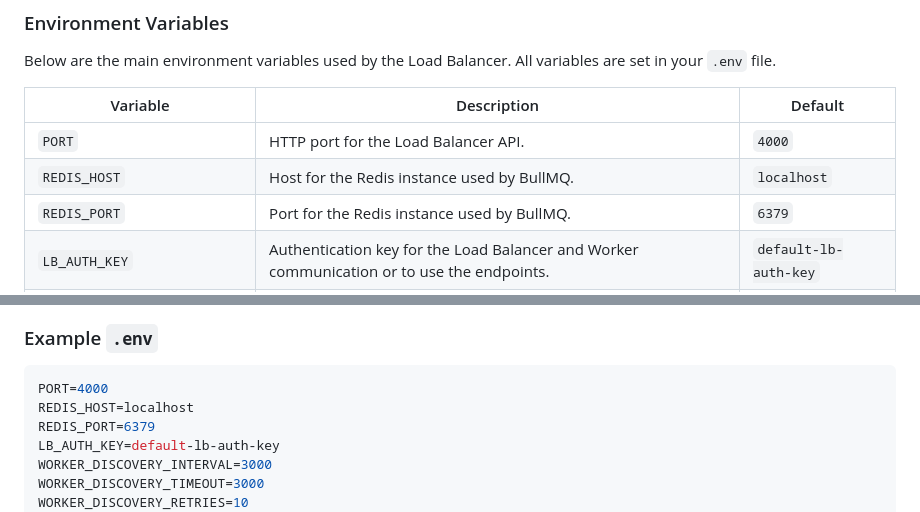
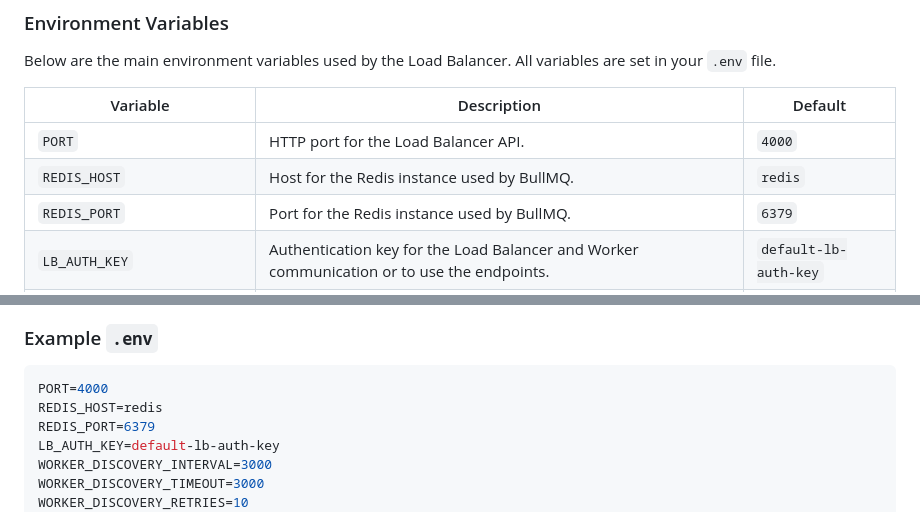
Before and after one commit to andera-top/load-balancer, a Markdown page: README.md, 2 parts joined by grey strips. Drawn GitHub-style.

Commit message:
Documentation update

````diff
--- a/README.md
+++ b/README.md
@@ -63,10 +63,10 @@ All configuration for the Load Balancer is managed through the `.env` file.
 
 Below are the main environment variables used by the Load Balancer. All variables are set in your `.env` file.
 
-| Variable                    | Description                                                                                 | Default                |
-|-----------------------------|---------------------------------------------------------------------------------------------|------------------------|
+| Variable                    | Description                                                                                | Default                |
+|-----------------------------|--------------------------------------------------------------------------------------------|------------------------|
 | `PORT`                      | HTTP port for the Load Balancer API.                                                       | `4000`                 |
-| `REDIS_HOST`                | Host for the Redis instance used by BullMQ.                                                | `localhost`            |
+| `REDIS_HOST`                | Host for the Redis instance used by BullMQ.                                                | `redis`                |
 | `REDIS_PORT`                | Port for the Redis instance used by BullMQ.                                                | `6379`                 |
 | `LB_AUTH_KEY`               | Authentication key for the Load Balancer and Worker communication or to use the endpoints. | `default-lb-auth-key`  |
 | `WORKER_DISCOVERY_INTERVAL` | Interval (ms) for polling Workers for status.                                              | `3000`                 |
@@ -86,7 +86,7 @@ Below are the main environment variables used by the Load Balancer. All variable
 
 ```env
 PORT=4000
-REDIS_HOST=localhost
+REDIS_HOST=redis
 REDIS_PORT=6379
 LB_AUTH_KEY=default-lb-auth-key
 WORKER_DISCOVERY_INTERVAL=3000
````
